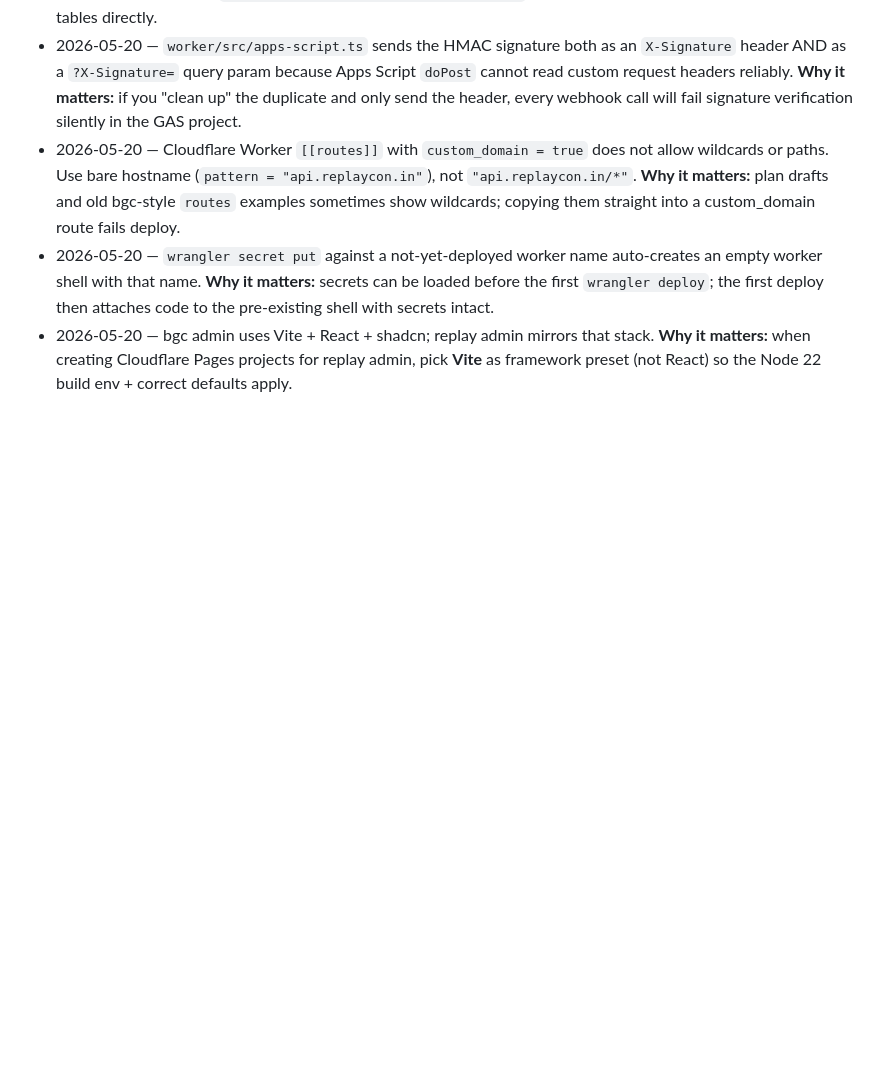
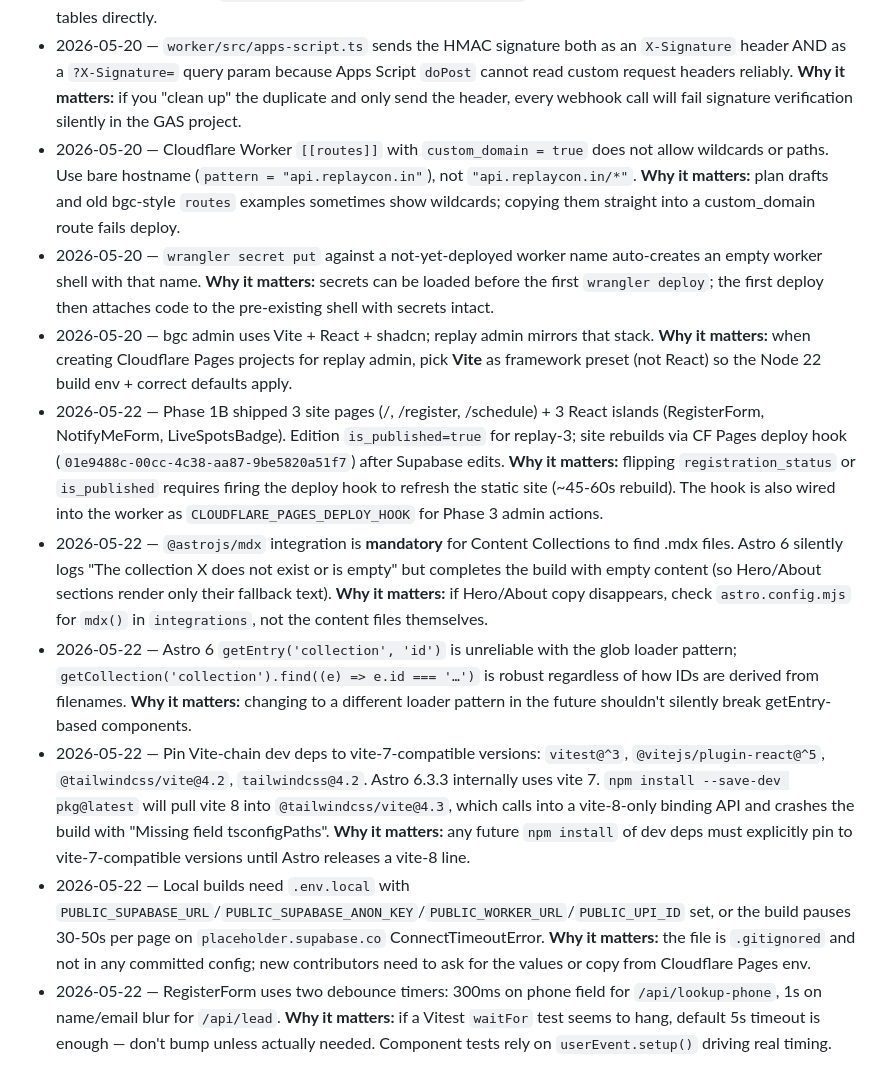
Before and after one commit to boredsid/replay-website, a Markdown page: CLAUDE.md, the part around the change. GitHub-like rendering; blank space fills up the shorter version.

Commit message:
Document Phase 1B rebuild learnings
Co-Authored-By: Claude Opus 4.7 <noreply@anthropic.com>

```diff
--- a/CLAUDE.md
+++ b/CLAUDE.md
@@ -143,3 +143,9 @@ gh run watch
 - 2026-05-20 — Cloudflare Worker `[[routes]]` with `custom_domain = true` does not allow wildcards or paths. Use bare hostname (`pattern = "api.replaycon.in"`), not `"api.replaycon.in/*"`. **Why it matters:** plan drafts and old bgc-style `routes` examples sometimes show wildcards; copying them straight into a custom_domain route fails deploy.
 - 2026-05-20 — `wrangler secret put` against a not-yet-deployed worker name auto-creates an empty worker shell with that name. **Why it matters:** secrets can be loaded before the first `wrangler deploy`; the first deploy then attaches code to the pre-existing shell with secrets intact.
 - 2026-05-20 — bgc admin uses Vite + React + shadcn; replay admin mirrors that stack. **Why it matters:** when creating Cloudflare Pages projects for replay admin, pick **Vite** as framework preset (not React) so the Node 22 build env + correct defaults apply.
+- 2026-05-22 — Phase 1B shipped 3 site pages (/, /register, /schedule) + 3 React islands (RegisterForm, NotifyMeForm, LiveSpotsBadge). Edition `is_published=true` for replay-3; site rebuilds via CF Pages deploy hook (`01e9488c-00cc-4c38-aa87-9be5820a51f7`) after Supabase edits. **Why it matters:** flipping `registration_status` or `is_published` requires firing the deploy hook to refresh the static site (~45-60s rebuild). The hook is also wired into the worker as `CLOUDFLARE_PAGES_DEPLOY_HOOK` for Phase 3 admin actions.
+- 2026-05-22 — `@astrojs/mdx` integration is **mandatory** for Content Collections to find .mdx files. Astro 6 silently logs "The collection X does not exist or is empty" but completes the build with empty content (so Hero/About sections render only their fallback text). **Why it matters:** if Hero/About copy disappears, check `astro.config.mjs` for `mdx()` in `integrations`, not the content files themselves.
+- 2026-05-22 — Astro 6 `getEntry('collection', 'id')` is unreliable with the glob loader pattern; `getCollection('collection').find((e) => e.id === '…')` is robust regardless of how IDs are derived from filenames. **Why it matters:** changing to a different loader pattern in the future shouldn't silently break getEntry-based components.
+- 2026-05-22 — Pin Vite-chain dev deps to vite-7-compatible versions: `vitest@^3`, `@vitejs/plugin-react@^5`, `@tailwindcss/vite@4.2`, `tailwindcss@4.2`. Astro 6.3.3 internally uses vite 7. `npm install --save-dev pkg@latest` will pull vite 8 into `@tailwindcss/vite@4.3`, which calls into a vite-8-only binding API and crashes the build with "Missing field tsconfigPaths". **Why it matters:** any future `npm install` of dev deps must explicitly pin to vite-7-compatible versions until Astro releases a vite-8 line.
+- 2026-05-22 — Local builds need `.env.local` with `PUBLIC_SUPABASE_URL`/`PUBLIC_SUPABASE_ANON_KEY`/`PUBLIC_WORKER_URL`/`PUBLIC_UPI_ID` set, or the build pauses 30-50s per page on `placeholder.supabase.co` ConnectTimeoutError. **Why it matters:** the file is `.gitignored` and not in any committed config; new contributors need to ask for the values or copy from Cloudflare Pages env.
+- 2026-05-22 — RegisterForm uses two debounce timers: 300ms on phone field for `/api/lookup-phone`, 1s on name/email blur for `/api/lead`. **Why it matters:** if a Vitest `waitFor` test seems to hang, default 5s timeout is enough — don't bump unless actually needed. Component tests rely on `userEvent.setup()` driving real timing.
```
